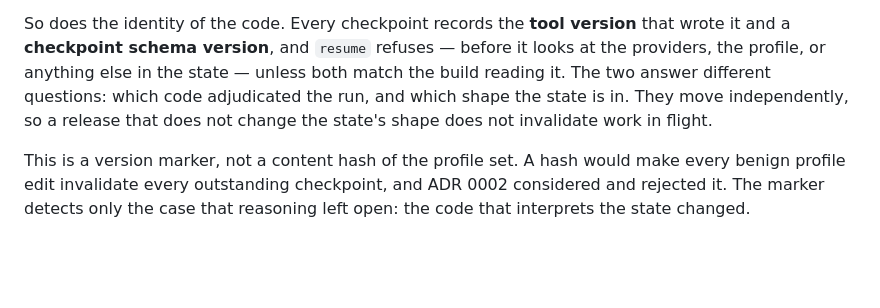
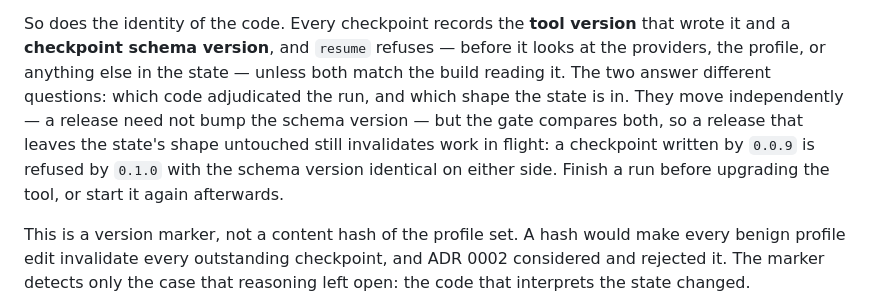
Before and after one commit to abdeslam-menacere/ModelTree, a Markdown page: tools/updater/README.md, the part around the change. Drawn GitHub-style; blank space fills up the shorter version.

```diff
--- a/tools/updater/README.md
+++ b/tools/updater/README.md
@@ -154,8 +154,11 @@ So does the identity of the code. Every checkpoint records the **tool version**
 wrote it and a **checkpoint schema version**, and `resume` refuses — before it looks at
 the providers, the profile, or anything else in the state — unless both match the build
 reading it. The two answer different questions: which code adjudicated the run, and which
-shape the state is in. They move independently, so a release that does not change the
-state's shape does not invalidate work in flight.
+shape the state is in. They move independently — a release need not bump the schema
+version — but the gate compares both, so a release that leaves the state's shape untouched
+still invalidates work in flight: a checkpoint written by `0.0.9` is refused by `0.1.0`
+with the schema version identical on either side. Finish a run before upgrading the tool,
+or start it again afterwards.
 
 This is a version marker, not a content hash of the profile set. A hash would make every
 benign profile edit invalidate every outstanding checkpoint, and ADR 0002 considered and
```
Also changed, not shown: docs/adr/0002-long-tail-profiles-are-a-reviewed-set.md (+12 -12 lines).
